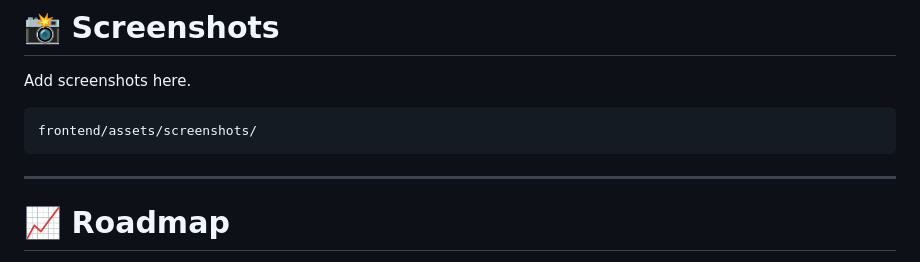
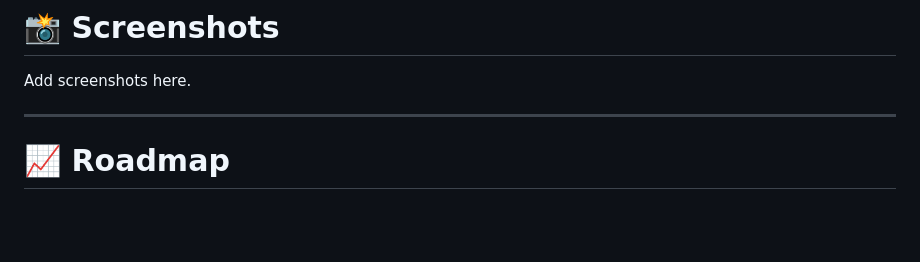
Before and after one commit to PALLAB2005/Jarvish, a Markdown page: README.md, the part around the change. GitHub-like rendering; blank space fills up the shorter version.

Commit message:
Update README to remove screenshots directory placeholder
Removed placeholder for screenshots directory.

````diff
--- a/README.md
+++ b/README.md
@@ -230,9 +230,7 @@ fetch(`${API_URL}/chat`)
 
 Add screenshots here.
 
-```
-frontend/assets/screenshots/
-```
+
 
 ---
 
````
